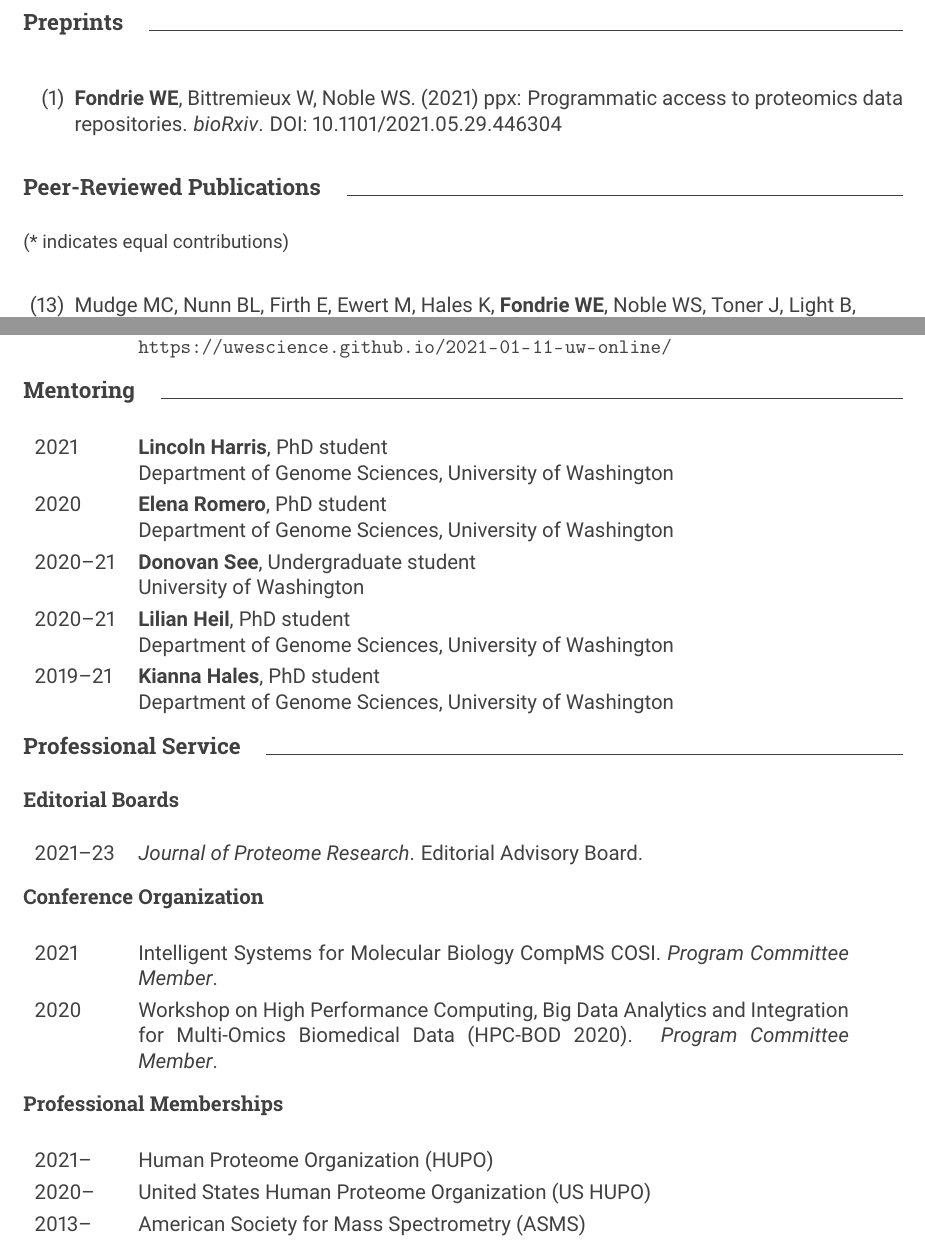
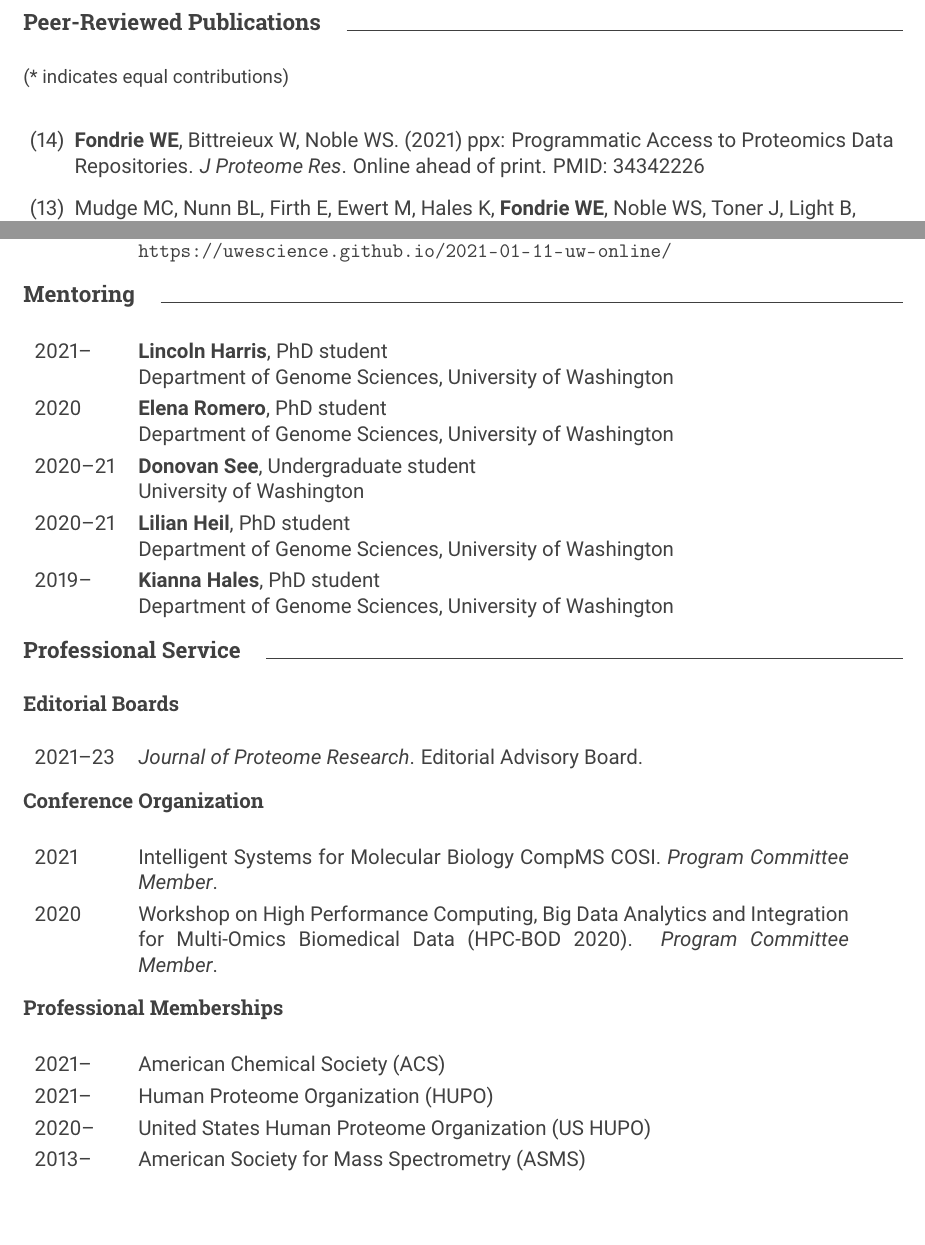
Before and after one commit to wfondrie/cv, a LaTeX CV (fondrie_cv.tex): two parts of pages 2 and 6 of 7, joined at a grey line, cut at the place of the change, the shorter picture padded with empty space. Compiled offline with pdfLaTeX.

Commit message:
Added ppx

```diff
--- a/fondrie_cv.tex
+++ b/fondrie_cv.tex
@@ -128,18 +128,17 @@
 
 \newpage
 
-\mysection{Preprints}
-\begin{etaremune}
-  \item \textbf{Fondrie WE}, Bittremieux W, Noble WS. (2021) ppx: Programmatic
-  access to proteomics data repositories. \textit{bioRxiv}. DOI:
-  10.1101/2021.05.29.446304
-
-\end{etaremune}
+%\mysection{Preprints}
+%\begin{etaremune}
+%\end{etaremune}
 
 \mysection{Peer-Reviewed Publications}
 {\small (* indicates equal contributions)}
 
 \begin{etaremune}
+  \item \textbf{Fondrie WE}, Bittreieux W, Noble WS. (2021) ppx: Programmatic
+  Access to Proteomics Data Repositories. \textit{J Proteome Res}. Online ahead
+  of print. PMID: 34342226
 
   \item Mudge MC, Nunn BL, Firth E, Ewert M, Hales K, \textbf{Fondrie WE},
   Noble WS, Toner J, Light B, Junge KA. (2021) Subzero, saline incubations of
@@ -385,11 +386,11 @@
 \mysection{Mentoring}
 \begin{tabular}{\tdim}
   \raggedright
-  2021      & \textbf{Lincoln Harris}, PhD student\newline Department of Genome Sciences, University of Washington\\
+  2021--    & \textbf{Lincoln Harris}, PhD student\newline Department of Genome Sciences, University of Washington\\
   2020      & \textbf{Elena Romero}, PhD student\newline Department of Genome Sciences, University of Washington\\
   2020--21  & \textbf{Donovan See}, Undergraduate student\newline University of Washington\\
   2020--21  & \textbf{Lilian Heil}, PhD student\newline Department of Genome Sciences, University of Washington\\
-  2019--21  & \textbf{Kianna Hales}, PhD student\newline Department of Genome Sciences, University of Washington\\
+  2019--    & \textbf{Kianna Hales}, PhD student\newline Department of Genome Sciences, University of Washington\\
 
 \end{tabular}
 
@@ -411,6 +411,7 @@
 
 \mysubsection{Professional Memberships}
 \begin{tabular}{\tdim}
+  2021--     & American Chemical Society (ACS) \\
   2021--     & Human Proteome Organization (HUPO) \\
   2020--     & United States Human Proteome Organization (US HUPO) \\
   2013--     & American Society for Mass Spectrometry (ASMS) \\
```
Also changed, not shown: fondrie_cv.pdf, fondrie_cv.tex (17 more changed lines).
